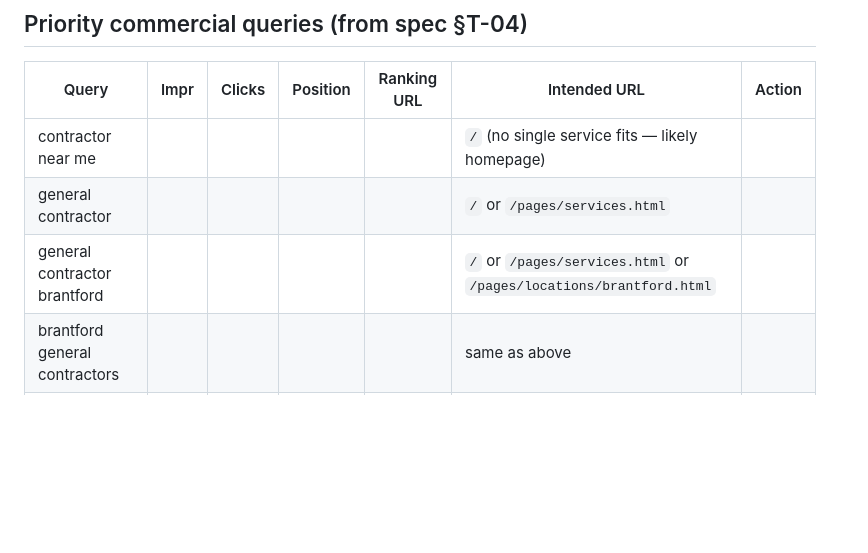
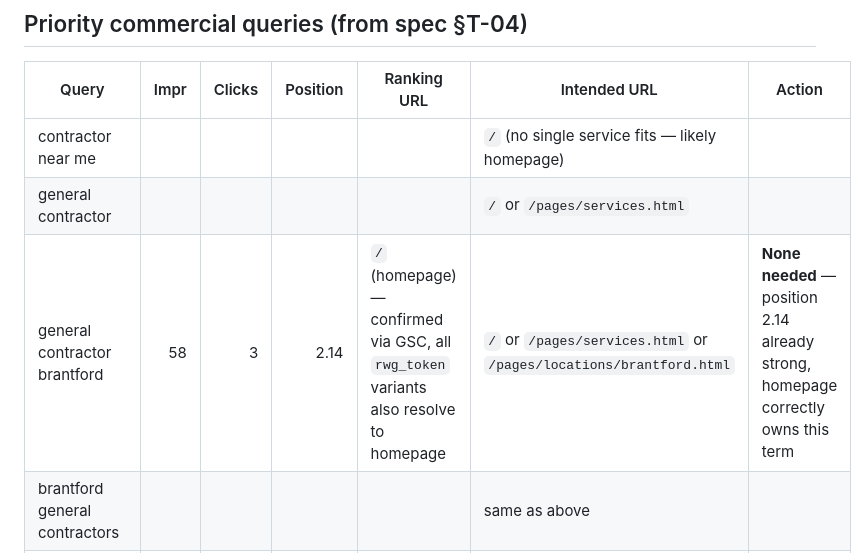
Before and after one commit to adamhandkind/handkindconstruction.ca, a Markdown page: seo/query-page-map.md, the part around the change. Drawn GitHub-style; blank space fills up the shorter version.

Commit message:
T-04: confirm 'general contractor brantford' owned by homepage, position 2.14 (no action needed)
Co-Authored-By: Claude Sonnet 5 <noreply@anthropic.com>

```diff
--- a/seo/query-page-map.md
+++ b/seo/query-page-map.md
@@ -17,7 +17,7 @@
 |---|---:|---:|---:|---|---|---|
 | contractor near me | | | | | `/` (no single service fits — likely homepage) | |
 | general contractor | | | | | `/` or `/pages/services.html` | |
-| general contractor brantford | | | | | `/` or `/pages/services.html` or `/pages/locations/brantford.html` | |
+| general contractor brantford | 58 | 3 | 2.14 | `/` (homepage) — confirmed via GSC, all `rwg_token` variants also resolve to homepage | `/` or `/pages/services.html` or `/pages/locations/brantford.html` | **None needed** — position 2.14 already strong, homepage correctly owns this term |
 | brantford general contractors | | | | | same as above | |
 | home renovation brantford | | | | | `/` or `/pages/locations/brantford.html` | |
 | home renovations brantford | | | | | same as above | |
```
